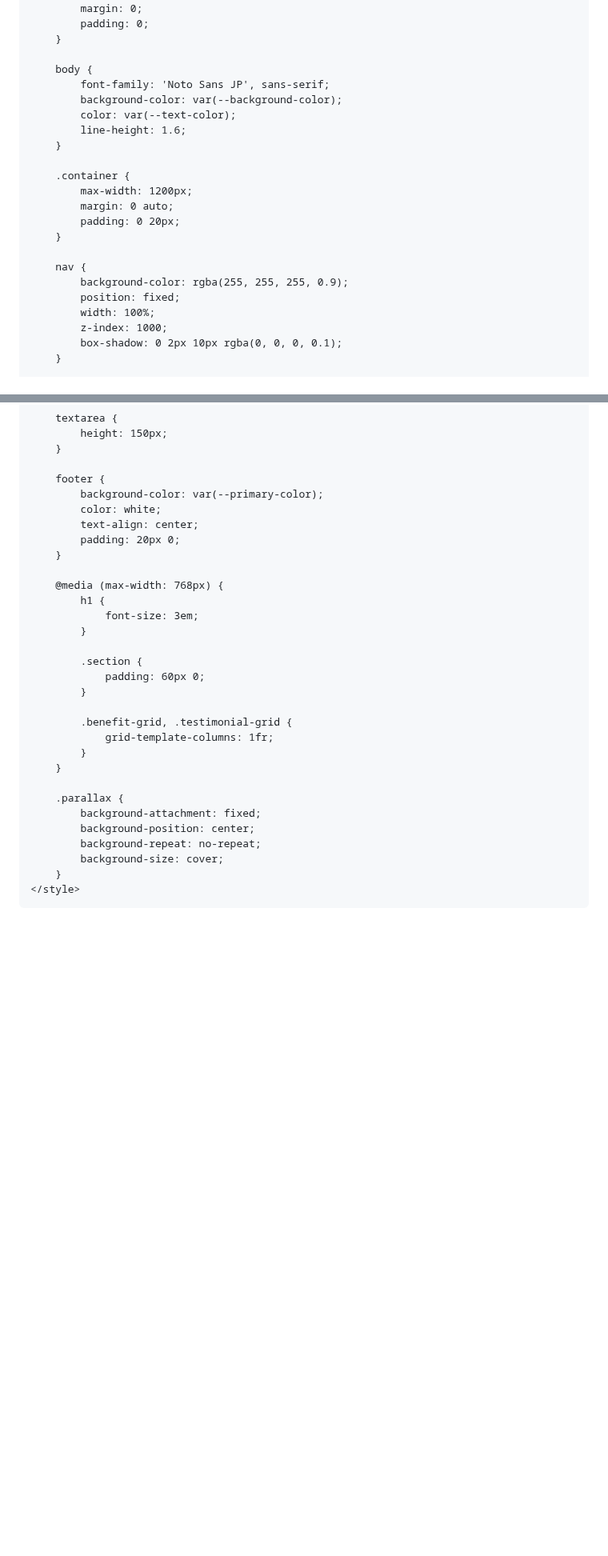
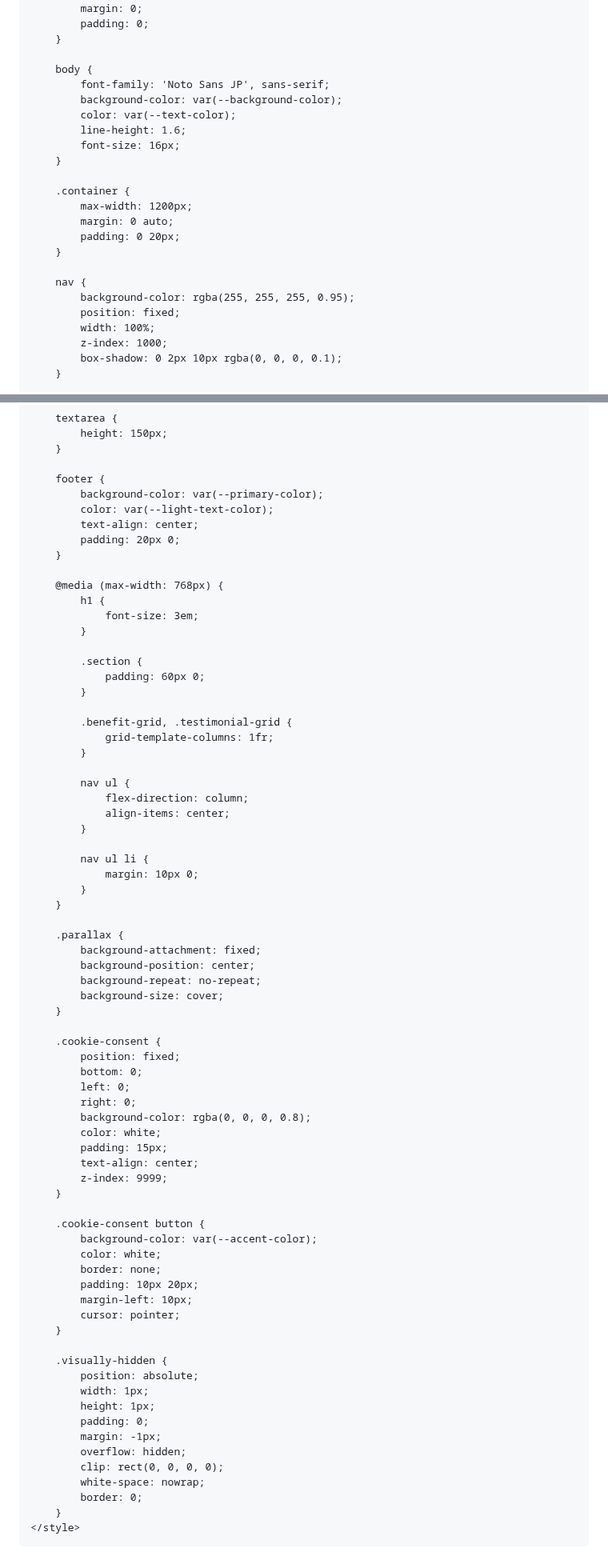
Before and after one commit to Yuuuuuuuki712/Togeggee, a Markdown page: README.md, 2 parts joined by grey strips. Shown at 80% size. GitHub-like rendering; blank space fills up the shorter version.

```diff
--- a/README.md
+++ b/README.md
@@ -8,11 +9,12 @@
     <link rel="stylesheet" href="https://cdnjs.cloudflare.com/ajax/libs/font-awesome/6.0.0-beta3/css/all.min.css">
     <style>
         :root {
-            --primary-color: #3a0ca3;
-            --secondary-color: #4361ee;
-            --accent-color: #f72585;
-            --background-color: #f8f9fa;
-            --text-color: #2b2d42;
+            --primary-color: #2c3e50;
+            --secondary-color: #3498db;
+            --accent-color: #e74c3c;
+            --background-color: #ecf0f1;
+            --text-color: #2c3e50;
+            --light-text-color: #ffffff;
         }
 
         * {
@@ -26,6 +28,7 @@
             background-color: var(--background-color);
             color: var(--text-color);
             line-height: 1.6;
+            font-size: 16px;
         }
 
         .container {
@@ -35,7 +38,7 @@
         }
 
         nav {
-            background-color: rgba(255, 255, 255, 0.9);
+            background-color: rgba(255, 255, 255, 0.95);
             position: fixed;
             width: 100%;
             z-index: 1000;
@@ -200,7 +207,7 @@
 
         footer {
             background-color: var(--primary-color);
-            color: white;
+            color: var(--light-text-color);
             text-align: center;
             padding: 20px 0;
         }
@@ -217,6 +224,15 @@
             .benefit-grid, .testimonial-grid {
                 grid-template-columns: 1fr;
             }
+
+            nav ul {
+                flex-direction: column;
+                align-items: center;
+            }
+
+            nav ul li {
+                margin: 10px 0;
+            }
         }
 
         .parallax {
@@ -224,6 +240,39 @@
             background-position: center;
             background-repeat: no-repeat;
             background-size: cover;
+        }
+
+        .cookie-consent {
+            position: fixed;
+            bottom: 0;
+            left: 0;
+            right: 0;
+            background-color: rgba(0, 0, 0, 0.8);
+            color: white;
+            padding: 15px;
+            text-align: center;
+            z-index: 9999;
+        }
+
+        .cookie-consent button {
+            background-color: var(--accent-color);
+            color: white;
+            border: none;
+            padding: 10px 20px;
+            margin-left: 10px;
+            cursor: pointer;
+        }
+
+        .visually-hidden {
+            position: absolute;
+            width: 1px;
+            height: 1px;
+            padding: 0;
+            margin: -1px;
+            overflow: hidden;
+            clip: rect(0, 0, 0, 0);
+            white-space: nowrap;
+            border: 0;
         }
     </style>
 </head>
```
Also changed, not shown: other parts of README.md (+21 -51 lines).
